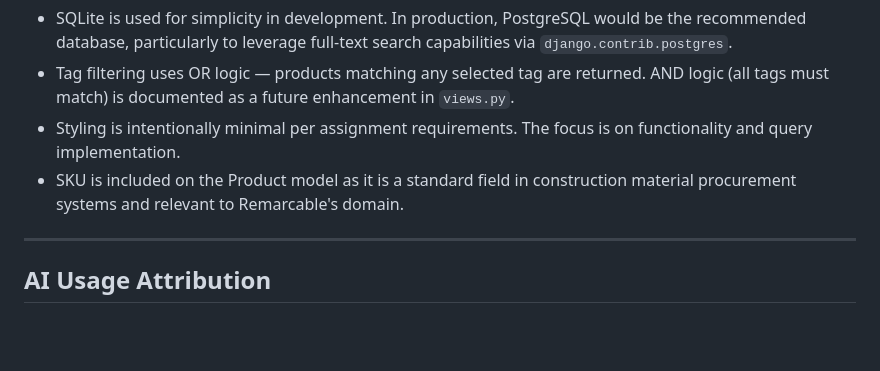
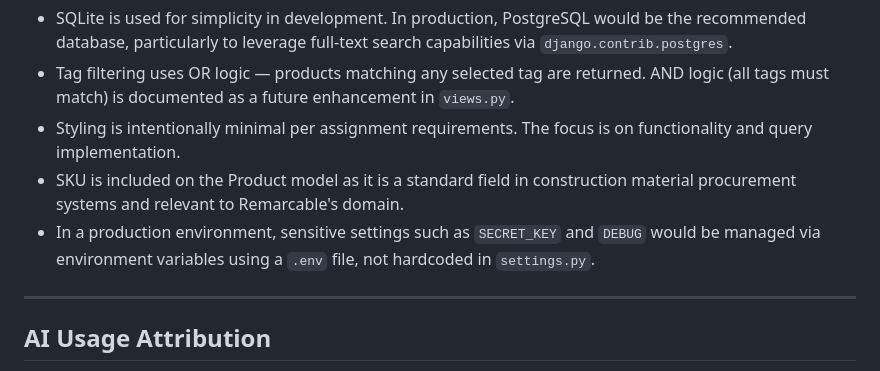
Before and after one commit to pet-proj/material_catalog, a Markdown page: README.md, the part around the change. GitHub-like rendering; blank space fills up the shorter version.

Commit message:
Production awareness to remove secret keys from settings.py

```diff
--- a/README.md
+++ b/README.md
@@ -185,6 +185,9 @@ The following improvements are documented in `views.py` as inline comments:
 - SKU is included on the Product model as it is a standard field in
   construction material procurement systems and relevant to Remarcable's
   domain.
+- In a production environment, sensitive settings such as `SECRET_KEY`
+and `DEBUG` would be managed via environment variables using a
+`.env` file, not hardcoded in `settings.py`.
 
 ---
 
```
